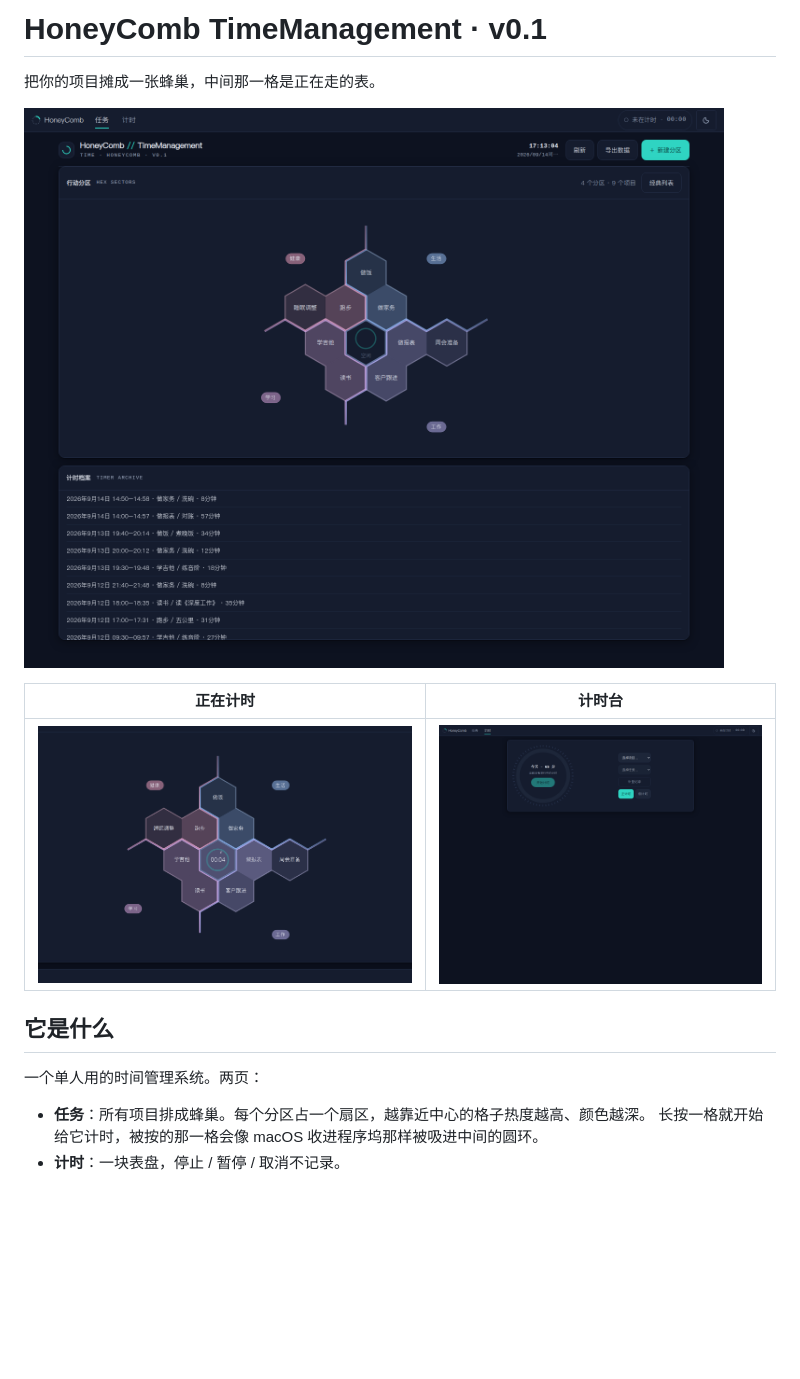
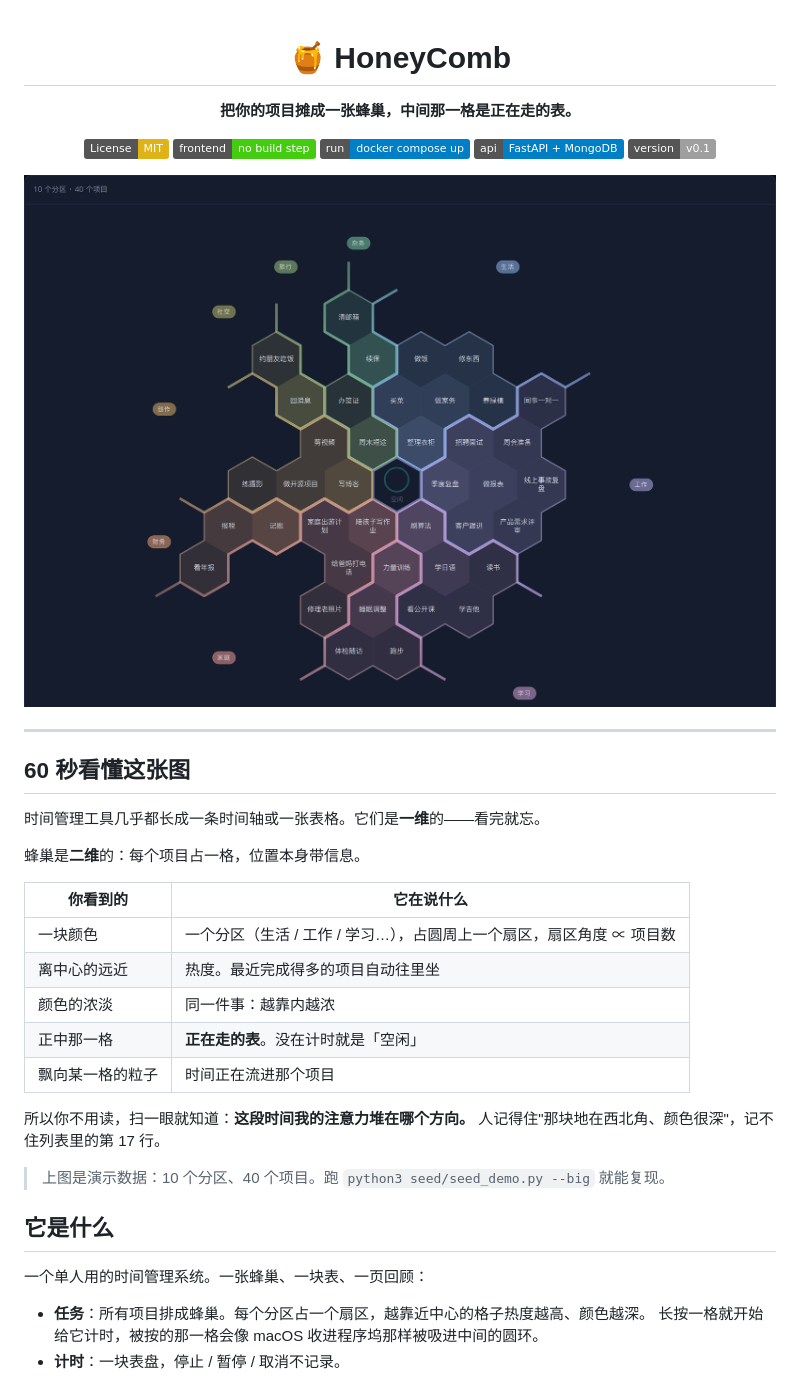
Before and after one commit to dblsc1/HoneyComb, a Markdown page: README.md, the part around one of its changes. Rendered like a GitHub page; pictures changed too: docs/hero-hive-dark.png (added), docs/screenshot-hive.png; badges without logos; blank space fills up the shorter version.

```diff
--- a/README.md
+++ b/README.md
@@ -1,16 +1,43 @@
-# HoneyComb TimeManagement · v0.1
+<div align="center">
 
-把你的项目摊成一张蜂巢，中间那一格是正在走的表。
+# 🍯 HoneyComb
 
-![蜂巢](docs/screenshot-hive.png)
+**把你的项目摊成一张蜂巢，中间那一格是正在走的表。**
 
-| 正在计时 | 计时台 |
+[![License: MIT](https://img.shields.io/badge/License-MIT-yellow.svg)](LICENSE)
+![No build step](https://img.shields.io/badge/frontend-no%20build%20step-brightgreen)
+![Docker Compose](https://img.shields.io/badge/run-docker%20compose%20up-blue)
+![Python](https://img.shields.io/badge/api-FastAPI%20%2B%20MongoDB-informational)
+![Version](https://img.shields.io/badge/version-v0.1-lightgrey)
+
+![蜂巢](docs/hero-hive-dark.png)
+
+</div>
+
+---
+
+## 60 秒看懂这张图
+
+时间管理工具几乎都长成一条时间轴或一张表格。它们是**一维**的——看完就忘。
+
+蜂巢是**二维**的：每个项目占一格，位置本身带信息。
+
+| 你看到的 | 它在说什么 |
 |---|---|
-| ![计时中](docs/screenshot-timing.png) | ![计时台](docs/screenshot-ring.png) |
+| 一块颜色 | 一个分区（生活 / 工作 / 学习…），占圆周上一个扇区，扇区角度 ∝ 项目数 |
+| 离中心的远近 | 热度。最近完成得多的项目自动往里坐 |
+| 颜色的浓淡 | 同一件事：越靠内越浓 |
+| 正中那一格 | **正在走的表**。没在计时就是「空闲」 |
+| 飘向某一格的粒子 | 时间正在流进那个项目 |
+
+所以你不用读，扫一眼就知道：**这段时间我的注意力堆在哪个方向。**
+人记得住"那块地在西北角、颜色很深"，记不住列表里的第 17 行。
+
+> 上图是演示数据：10 个分区、40 个项目。跑 `python3 seed/seed_demo.py --big` 就能复现。
 
 ## 它是什么
 
-一个单人用的时间管理系统。两页：
+一个单人用的时间管理系统。一张蜂巢、一块表、一页回顾：
 
 - **任务**：所有项目排成蜂巢。每个分区占一个扇区，越靠近中心的格子热度越高、颜色越深。
   长按一格就开始给它计时，被按的那一格会像 macOS 收进程序坞那样被吸进中间的圆环。
```
Also changed, not shown: other parts of README.md (+25 -1 lines), docs/DEMO.md (added, +116 -0 lines), docs/screenshot-expanded.png (added), docs/screenshot-zoneplan.png (added).
